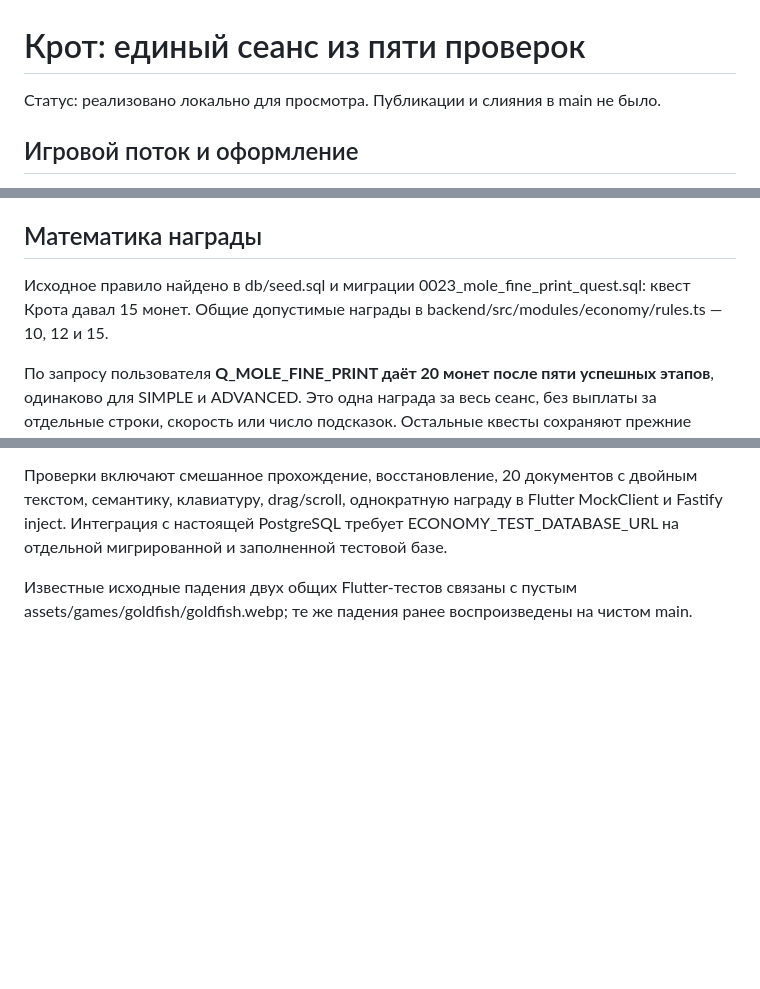
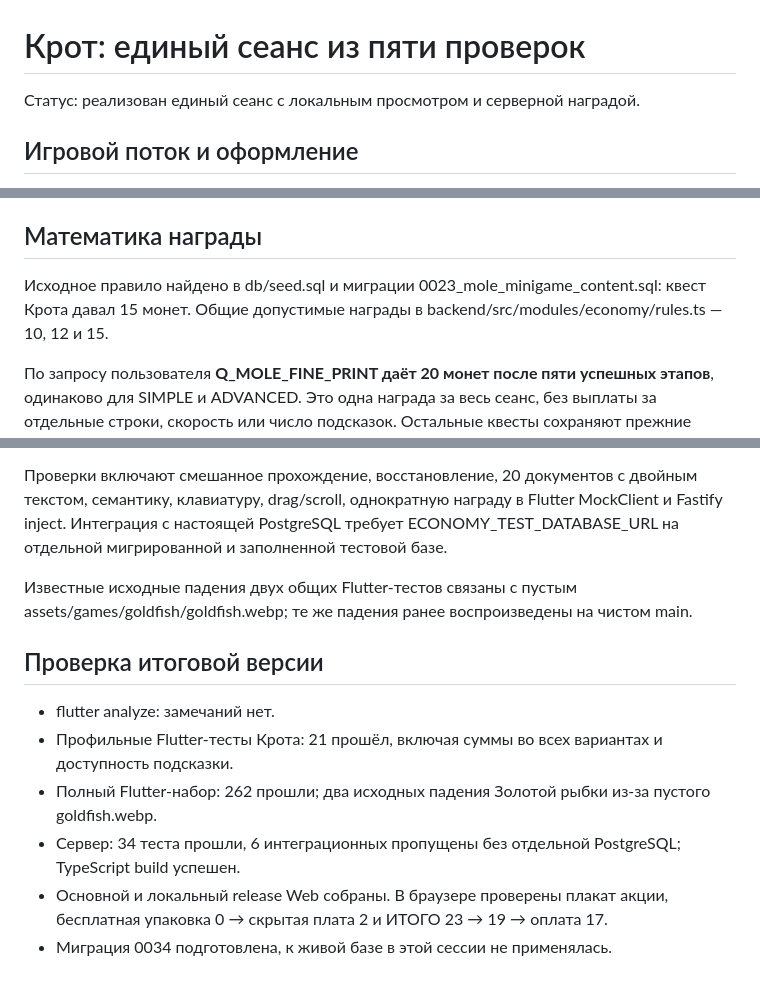
Before and after one commit to andromeda-finni/app, a Markdown page: docs/mole-truth-lens.md, 3 parts joined by grey strips. GitHub-like rendering; blank space fills up the shorter version.

Commit message:
docs(mole): record final validation and reward rollout

```diff
--- a/docs/mole-truth-lens.md
+++ b/docs/mole-truth-lens.md
@@ -1,6 +1,6 @@
 # Крот: единый сеанс из пяти проверок
 
-Статус: реализовано локально для просмотра. Публикации и слияния в main не было.
+Статус: реализован единый сеанс с локальным просмотром и серверной наградой.
 
 ## Игровой поток и оформление
 
@@ -22,7 +22,7 @@
 
 ## Математика награды
 
-Исходное правило найдено в db/seed.sql и миграции 0023_mole_fine_print_quest.sql: квест Крота давал 15 монет. Общие допустимые награды в backend/src/modules/economy/rules.ts — 10, 12 и 15.
+Исходное правило найдено в db/seed.sql и миграции 0023_mole_minigame_content.sql: квест Крота давал 15 монет. Общие допустимые награды в backend/src/modules/economy/rules.ts — 10, 12 и 15.
 
 По запросу пользователя **Q_MOLE_FINE_PRINT даёт 20 монет после пяти успешных этапов**, одинаково для SIMPLE и ADVANCED. Это одна награда за весь сеанс, без выплаты за отдельные строки, скорость или число подсказок. Остальные квесты сохраняют прежние награды.
 
@@ -106,3 +106,12 @@ MoleTruthBoard использует Stack и два CustomPaint в RepaintBounda
 Проверки включают смешанное прохождение, восстановление, 20 документов с двойным текстом, семантику, клавиатуру, drag/scroll, однократную награду в Flutter MockClient и Fastify inject. Интеграция с настоящей PostgreSQL требует ECONOMY_TEST_DATABASE_URL на отдельной мигрированной и заполненной тестовой базе.
 
 Известные исходные падения двух общих Flutter-тестов связаны с пустым assets/games/goldfish/goldfish.webp; те же падения ранее воспроизведены на чистом main.
+
+## Проверка итоговой версии
+
+- flutter analyze: замечаний нет.
+- Профильные Flutter-тесты Крота: 21 прошёл, включая суммы во всех вариантах и доступность подсказки.
+- Полный Flutter-набор: 262 прошли; два исходных падения Золотой рыбки из-за пустого goldfish.webp.
+- Сервер: 34 теста прошли, 6 интеграционных пропущены без отдельной PostgreSQL; TypeScript build успешен.
+- Основной и локальный release Web собраны. В браузере проверены плакат акции, бесплатная упаковка 0 → скрытая плата 2 и ИТОГО 23 → 19 → оплата 17.
+- Миграция 0034 подготовлена, к живой базе в этой сессии не применялась.
```
